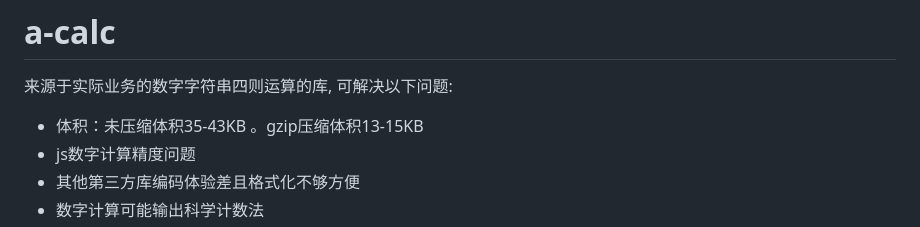
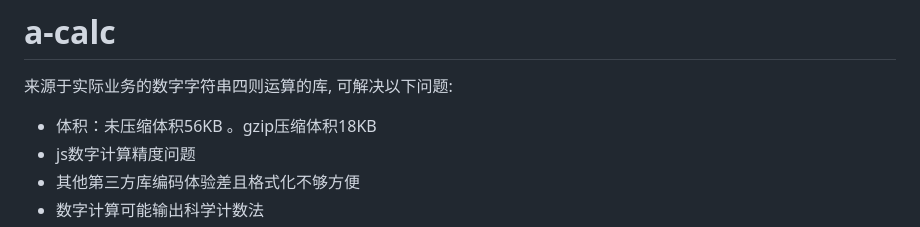
Before and after one commit to Autumn-one/a-calc-old, a Markdown page: README_ZH.md, the part around the change. GitHub-like rendering.

```diff
--- a/README_ZH.md
+++ b/README_ZH.md
@@ -1,7 +1,7 @@
 # a-calc
 来源于实际业务的数字字符串四则运算的库, 可解决以下问题:
 
-* 体积：未压缩体积35-43KB 。gzip压缩体积13-15KB
+* 体积：未压缩体积56KB 。gzip压缩体积18KB
 * js数字计算精度问题
 * 其他第三方库编码体验差且格式化不够方便
 * 数字计算可能输出科学计数法
```
Also changed, not shown: README.md (+1 -1 lines).
